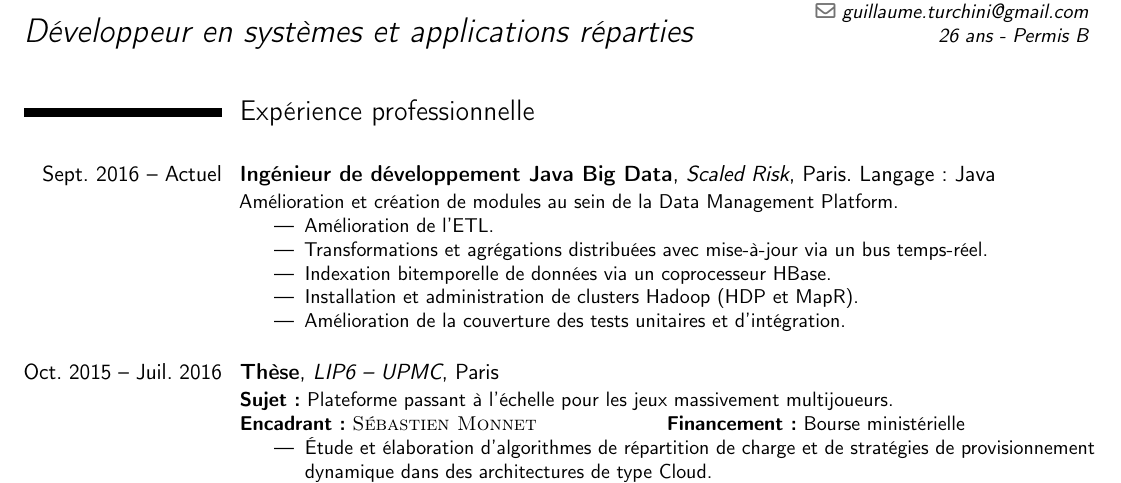
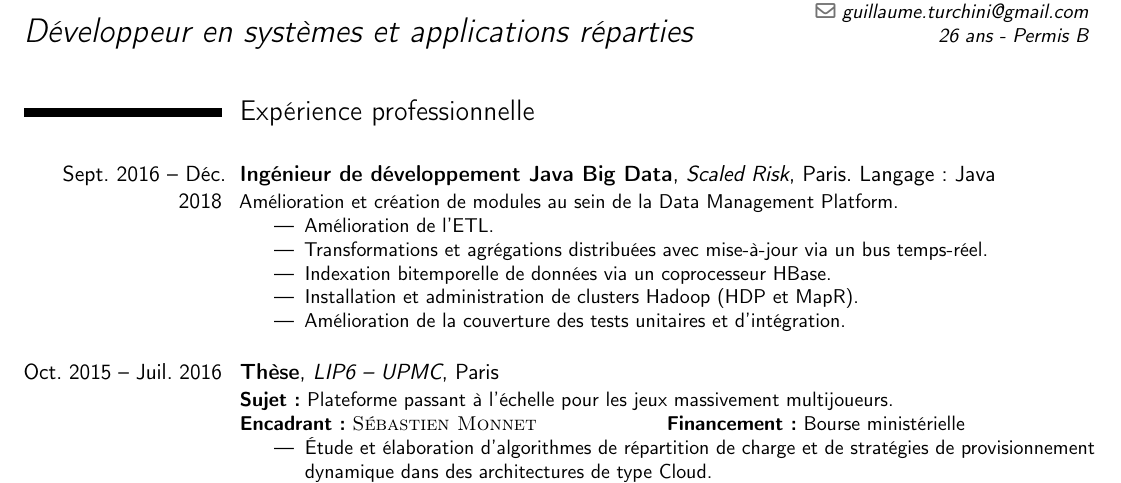
Before and after one commit to orion78fr/CV, a LaTeX CV (CV.tex): part of page 1 of 2, cut so that both start at the same text. Compiled offline with pdfLaTeX.

Commit message:
End date

```diff
--- a/CV.tex
+++ b/CV.tex
@@ -36,7 +36,7 @@
 \section{Expérience professionnelle}
 \vspace{1em}
 
-\cventry{Sept. 2016 -- Actuel}
+\cventry{Sept. 2016 -- Déc. 2018}
         {Ingénieur de développement Java Big Data}
         {Scaled Risk}{Paris. Langage : Java}{}
         {
```
